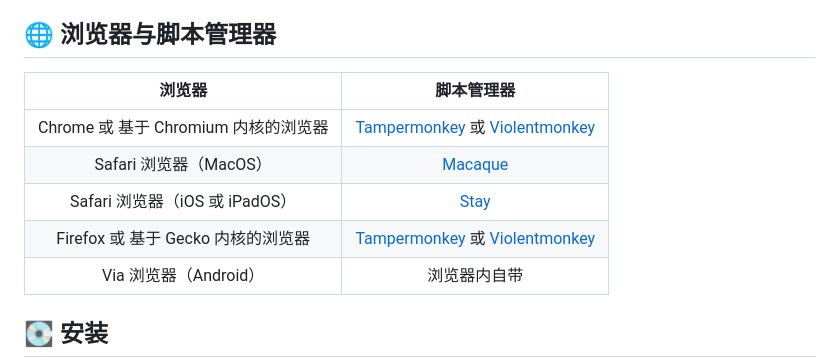
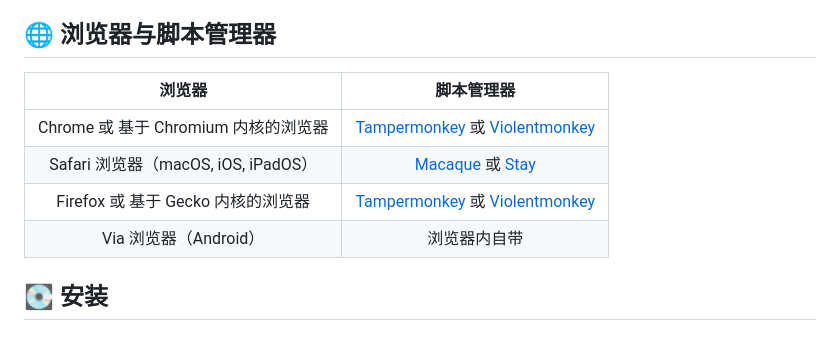
Before and after one commit to maboloshi/github-chinese, a Markdown page: README.md, the part around the change. Drawn GitHub-style; blank space fills up the shorter version.

Commit message:
修改文档：完善`浏览器与脚本管理器`, 合并支持`Safari`脚本管理器
合并`Safari 浏览器（macOS, iOS, iPadOS）`脚本管理器

Signed-off-by: 沙漠之子 <7850715+maboloshi@users.noreply.github.com>

```diff
--- a/README.md
+++ b/README.md
@@ -34,12 +34,11 @@
 
 ## 🌐 浏览器与脚本管理器
 
-浏览器                              | 脚本管理器
-:--------------------------------: | :---------:
-Chrome 或 基于 Chromium 内核的浏览器  | [Tampermonkey][Tampermonkey] 或 [Violentmonkey][Violentmonkey]
-Safari 浏览器（MacOS）               | [Macaque][Macaque]
-Safari 浏览器（iOS 或 iPadOS）       | [Stay][Stay]
-Firefox 或 基于 Gecko 内核的浏览器    | [Tampermonkey][Tampermonkey] 或 [Violentmonkey][Violentmonkey]
+浏览器                               | 脚本管理器
+:----------------------------------: | :---------:
+Chrome 或 基于 Chromium 内核的浏览器 | [Tampermonkey][Tampermonkey] 或 [Violentmonkey][Violentmonkey]
+Safari 浏览器（macOS, iOS, iPadOS）  | [Macaque][Macaque] 或 [Stay][Stay]
+Firefox 或 基于 Gecko 内核的浏览器   | [Tampermonkey][Tampermonkey] 或 [Violentmonkey][Violentmonkey]
 Via 浏览器（Android）                | 浏览器内自带
 
 ## 💽 安装
```
